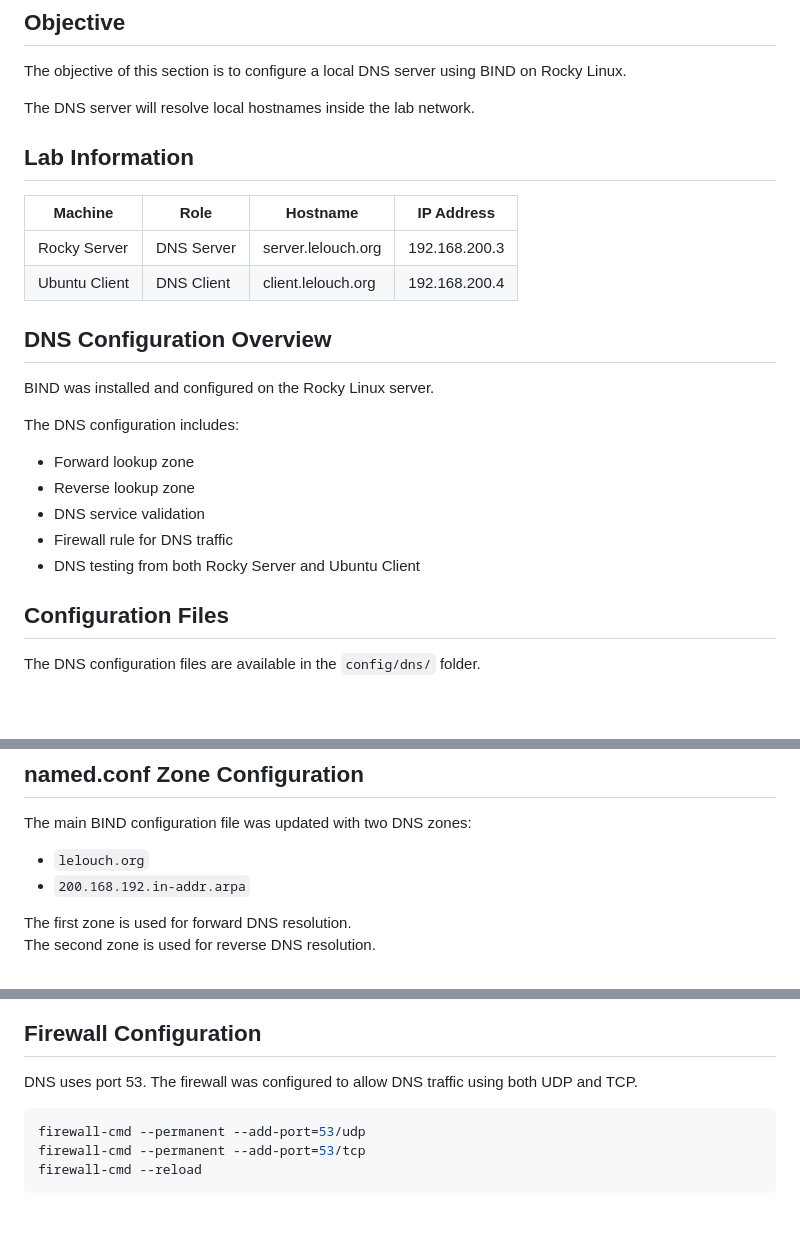
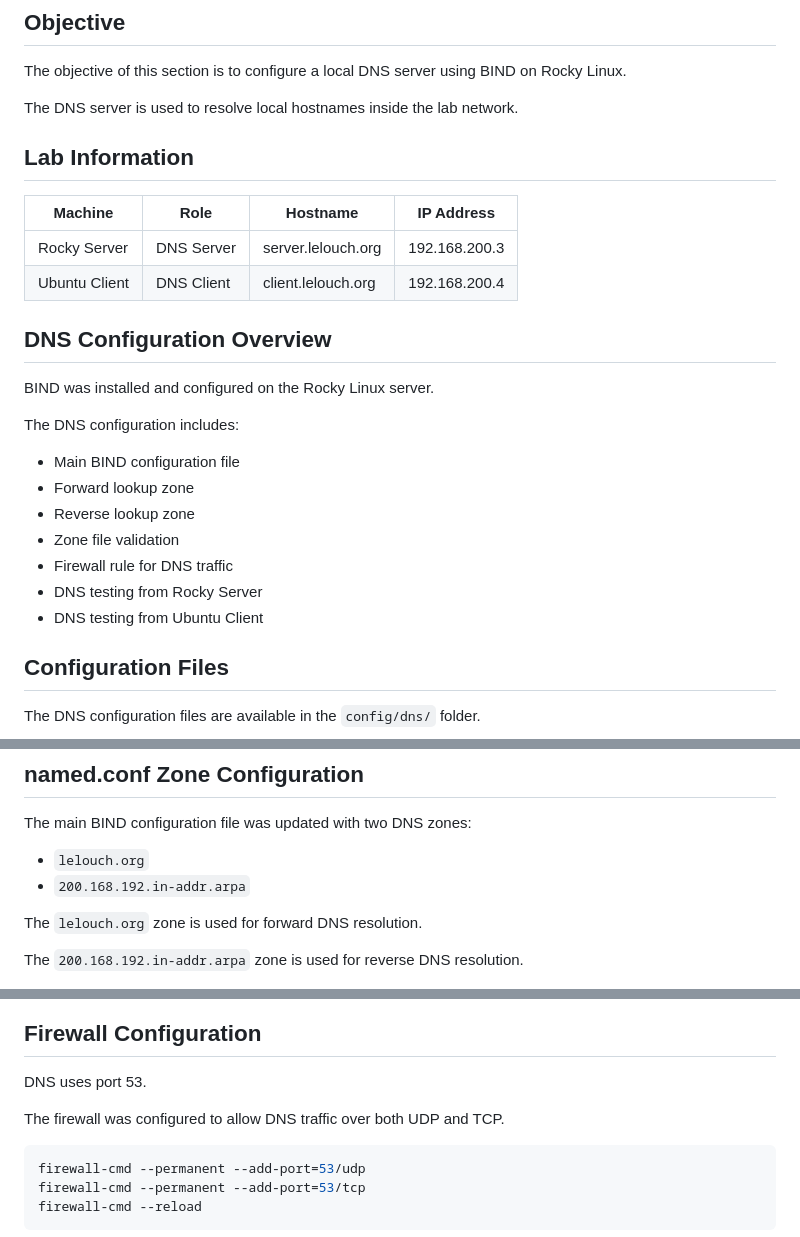
Before and after one commit to aliou-cherif/linux-network-services-lab, a Markdown page: docs/02-dns-server.md, 3 parts joined by grey strips. Rendered like a GitHub page; blank space fills up the shorter version.

Commit message:
Refine DNS server documentation for clarity
Updated the documentation for clarity and consistency in describing the DNS server configuration and its components.

````diff
--- a/docs/02-dns-server.md
+++ b/docs/02-dns-server.md
@@ -4,7 +4,7 @@
 
 The objective of this section is to configure a local DNS server using BIND on Rocky Linux.
 
-The DNS server will resolve local hostnames inside the lab network.
+The DNS server is used to resolve local hostnames inside the lab network.
 
 ## Lab Information
 
@@ -19,11 +19,13 @@ BIND was installed and configured on the Rocky Linux server.
 
 The DNS configuration includes:
 
+- Main BIND configuration file
 - Forward lookup zone
 - Reverse lookup zone
-- DNS service validation
+- Zone file validation
 - Firewall rule for DNS traffic
-- DNS testing from both Rocky Server and Ubuntu Client
+- DNS testing from Rocky Server
+- DNS testing from Ubuntu Client
 
 ## Configuration Files
 
@@ -52,8 +54,9 @@ The main BIND configuration file was updated with two DNS zones:
 - `lelouch.org`
 - `200.168.192.in-addr.arpa`
 
-The first zone is used for forward DNS resolution.
-The second zone is used for reverse DNS resolution.
+The `lelouch.org` zone is used for forward DNS resolution.
+
+The `200.168.192.in-addr.arpa` zone is used for reverse DNS resolution.
 
 ![DNS named.conf zones](../screenshots/dns/dns-named-conf-zones.png)
 
@@ -98,7 +101,9 @@ Both zone files returned `OK`, confirming that the DNS zone files were valid.
 
 ## Firewall Configuration
 
-DNS uses port 53. The firewall was configured to allow DNS traffic using both UDP and TCP.
+DNS uses port 53.
+
+The firewall was configured to allow DNS traffic over both UDP and TCP.
 
 ```bash
 firewall-cmd --permanent --add-port=53/udp
````
Also changed, not shown: other parts of docs/02-dns-server.md (+5 -5 lines).
